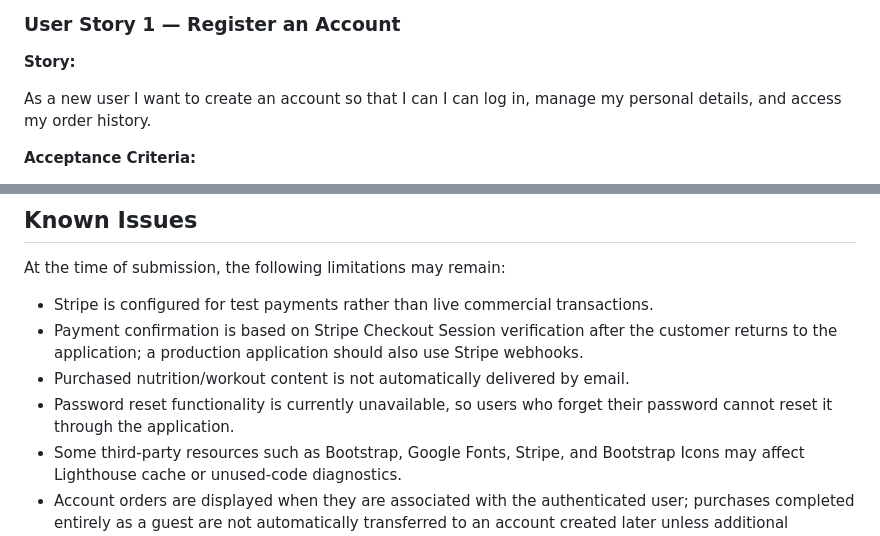
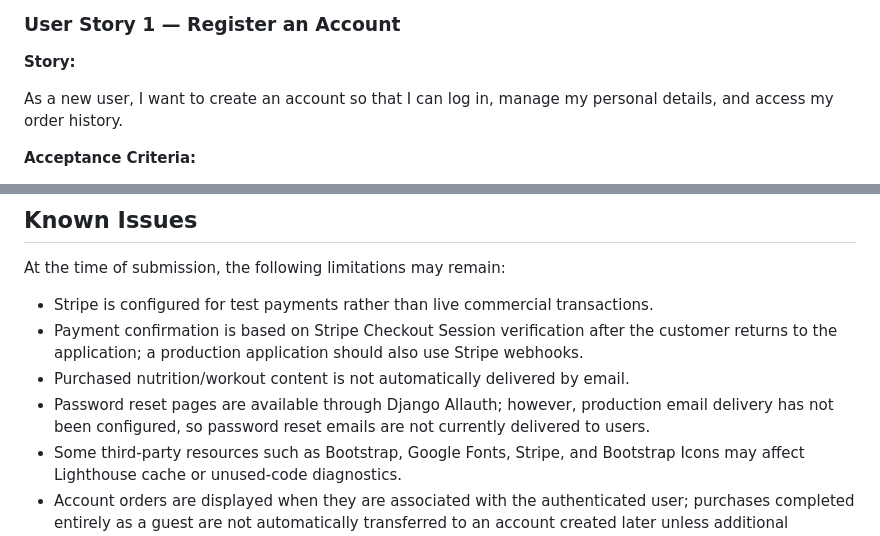
Before and after one commit to isadoraspirov/nutri_fit, a Markdown page: README.md, 2 parts joined by grey strips. GitHub-like rendering.

```diff
--- a/README.md
+++ b/README.md
@@ -275,7 +275,7 @@ The project was managed using GitHub Projects. The original project concept evol
 
 **Story:**
 
-As a new user I want to create an account so that I can I can log in, manage my personal details, and access my order history.
+As a new user, I want to create an account so that I can log in, manage my personal details, and access my order history.
 
 **Acceptance Criteria:**
 
@@ -816,7 +816,7 @@ At the time of submission, the following limitations may remain:
 - Stripe is configured for test payments rather than live commercial transactions.
 - Payment confirmation is based on Stripe Checkout Session verification after the customer returns to the application; a production application should also use Stripe webhooks.
 - Purchased nutrition/workout content is not automatically delivered by email.
-- Password reset functionality is currently unavailable, so users who forget their password cannot reset it through the application.
+- Password reset pages are available through Django Allauth; however, production email delivery has not been configured, so password reset emails are not currently delivered to users.
 - Some third-party resources such as Bootstrap, Google Fonts, Stripe, and Bootstrap Icons may affect Lighthouse cache or unused-code diagnostics.
 - Account orders are displayed when they are associated with the authenticated user; purchases completed entirely as a guest are not automatically transferred to an account created later unless additional account-linking logic is implemented.
 
```
Also changed, not shown: other parts of README.md (+5 -5 lines).
